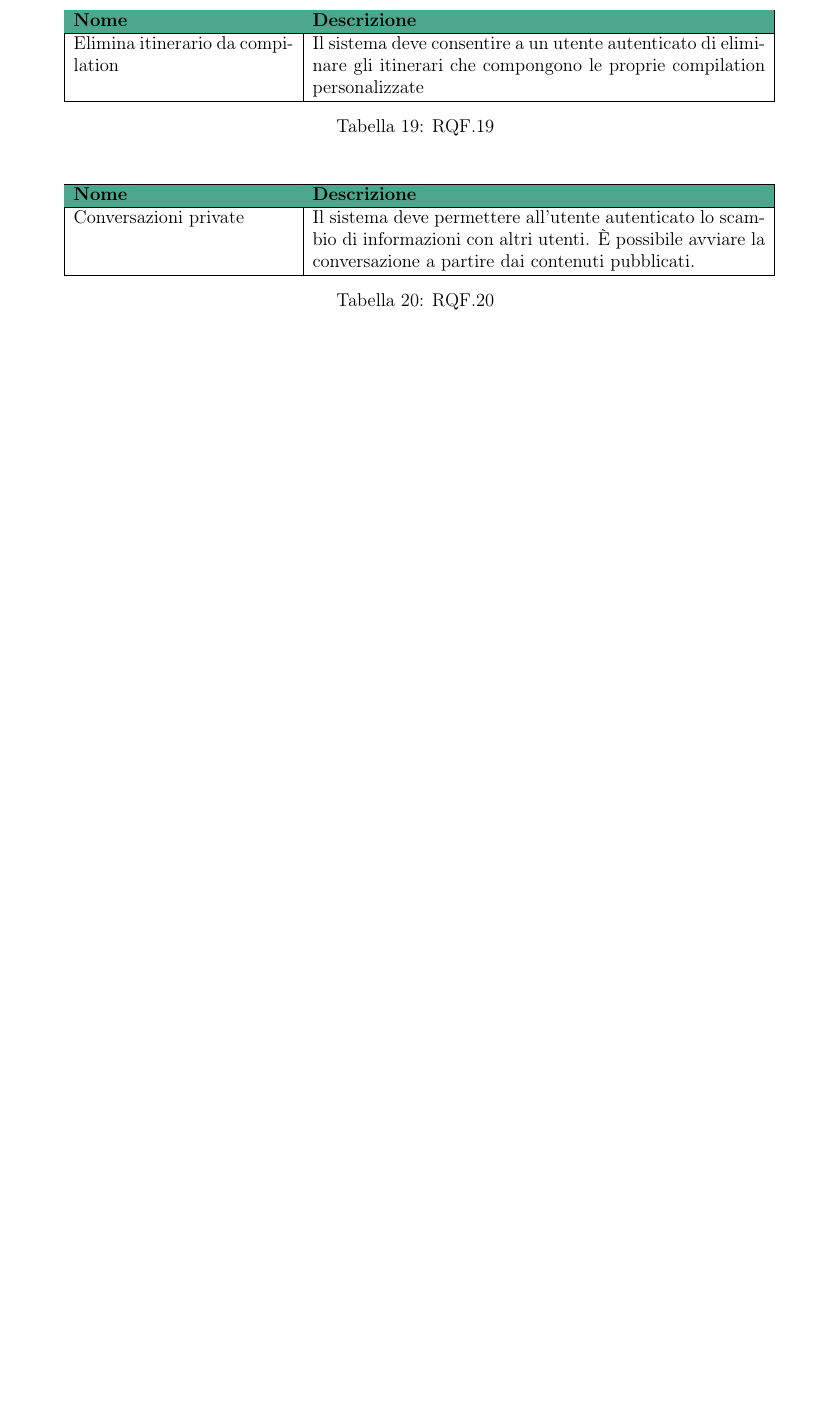
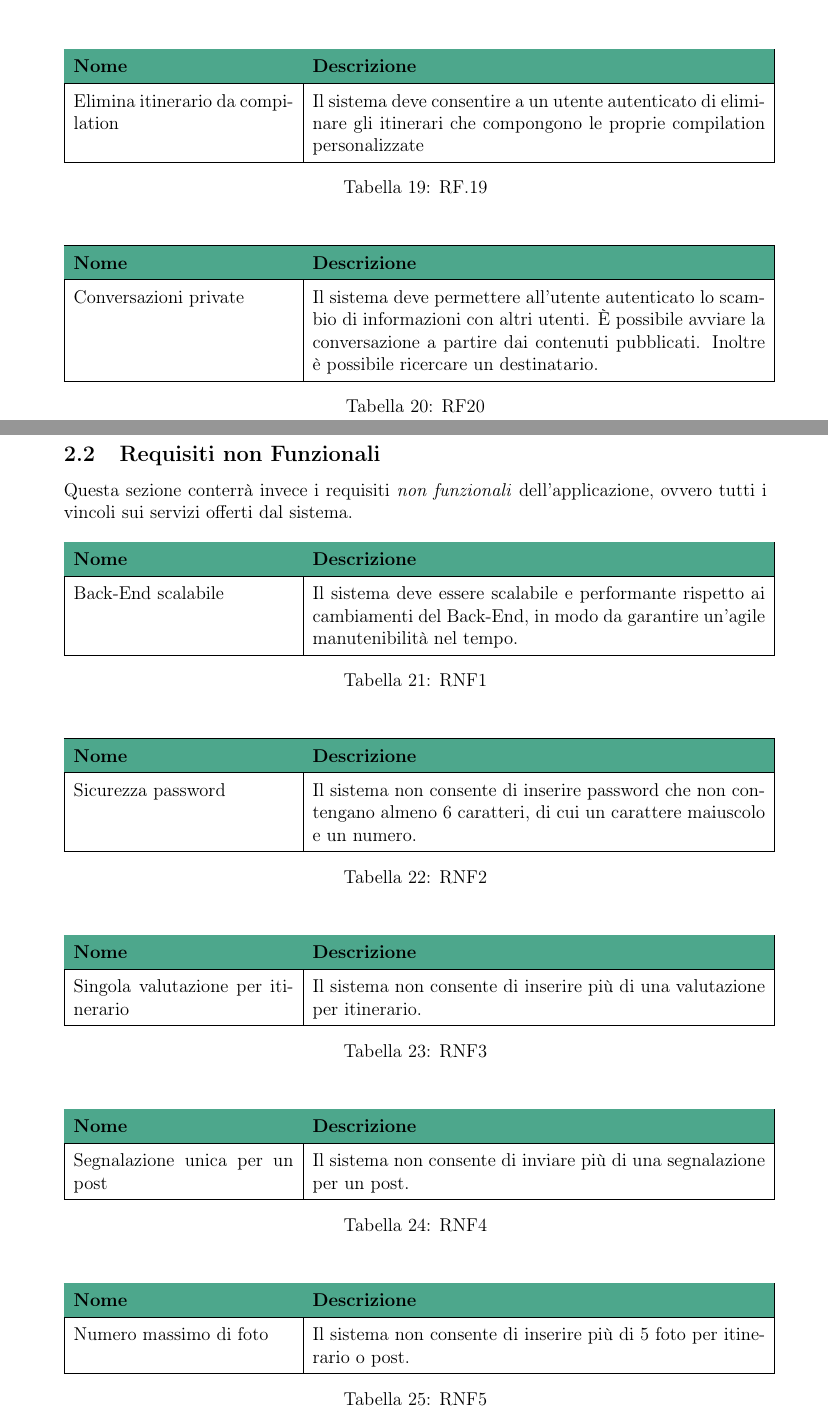
Before and after one commit to archer-65/natour-2122, a LaTeX document (docs/latex/main.tex): part of page 7 of 7 before the commit and two parts of pages 7 and 8 of 9 after it, the two joined at a grey line, cut so that both start at the same text, the shorter picture padded with empty space. Compiled offline with pdfLaTeX.

Commit message:
Inseriti requisiti non funzionali e di dominio. Template per Cockburn nel file .cls
Co-Authored-By: Bianca-Chehade <78654296+Bianca-Chehade@users.noreply.github.com>
Co-Authored-By: Random_Leviathan <74977887+Random-Leviathan890@users.noreply.github.com>

```diff
--- a/docs/latex/main.tex
+++ b/docs/latex/main.tex
@@ -2,6 +2,13 @@
 \usepackage{lipsum}
 \usepackage{tabularx}
 \usepackage[table]{xcolor}
+\usepackage{multirow}
+\usepackage{float}
+
+%\newcolumntype{a}{>{\columncolor{PineGreen!70}}l}
+
+\def\arraystretch{1.5}
+
 \title{Documentazione IngSW} %Titolo
 
 \begin{document}
@@ -363,7 +370,7 @@ Mattia \textsc{Rossi} N86003211} %Nome studenti
 			compilation personalizzate \\
 			\hline
 		\end{tabular}
-		\caption{RQF.18}
+		\caption{RF.18}
 		\label{table:18}
 	\end{table}
 
@@ -378,7 +385,7 @@ Mattia \textsc{Rossi} N86003211} %Nome studenti
 			che compongono le proprie compilation personalizzate \\
 			\hline
 		\end{tabular}
-		\caption{RQF.19}
+		\caption{RF.19}
 		\label{table:19}
 	\end{table}
 
@@ -390,10 +397,90 @@ Mattia \textsc{Rossi} N86003211} %Nome studenti
 			\textbf{Nome} & \textbf{Descrizione} \\
 			\hline
 			Conversazioni private & Il sistema deve permettere all'utente autenticato lo scambio di informazioni con altri utenti.
-			È possibile avviare la conversazione a partire dai contenuti pubblicati. \\
+			È possibile avviare la conversazione a partire dai contenuti pubblicati. Inoltre è possibile ricercare un destinatario. \\
 			\hline
 		\end{tabular}
-		\caption{RQF.20}
+		\caption{RF20}
 		\label{table:20}
 	\end{table}
 
+	\newpage
+
+	\subsection{Requisiti non Funzionali}
+	Questa sezione conterrà invece i requisiti \textit{non funzionali} dell'applicazione, ovvero tutti i vincoli sui servizi offerti dal sistema.
+
+	\begin{table}[H]
+		\centering
+		\begin{tabular}{ |p{5cm}|p{10.3cm}| }
+			\hline
+			\rowcolor{PineGreen!70}
+			\textbf{Nome} & \textbf{Descrizione} \\
+			\hline
+			Back-End scalabile & Il sistema deve essere scalabile e performante rispetto ai cambiamenti del Back-End,
+			in modo da garantire un'agile manutenibilità nel tempo. \\
+			\hline
+		\end{tabular}
+		\caption{RNF1}
+		\label{table:21}
+	\end{table}
+
+	\begin{table}[H]
+		\centering
+		\begin{tabular}{ |p{5cm}|p{10.3cm}| }
+			\hline
+			\rowcolor{PineGreen!70}
+			\textbf{Nome} & \textbf{Descrizione} \\
+			\hline
+			Sicurezza password & Il sistema non consente di inserire password che non contengano
+			almeno 6 caratteri, di cui un carattere maiuscolo e un numero.\\
+			\hline
+		\end{tabular}
+		\caption{RNF2}
+		\label{table:22}
+	\end{table}
+
+
+	\begin{table}[H]
+		\centering
+		\begin{tabular}{ |p{5cm}|p{10.3cm}| }
+			\hline
+			\rowcolor{PineGreen!70}
+			\textbf{Nome} & \textbf{Descrizione} \\
+			\hline
+			Singola valutazione per itinerario & Il sistema non consente di inserire più di una valutazione
+			per itinerario. \\
+			\hline
+		\end{tabular}
+		\caption{RNF3}
+		\label{table:23}
+	\end{table}
+
+	\begin{table}[H]
+		\centering
+		\begin{tabular}{ |p{5cm}|p{10.3cm}| }
+			\hline
+			\rowcolor{PineGreen!70}
+			\textbf{Nome} & \textbf{Descrizione} \\
+			\hline
+			Segnalazione unica per un post & Il sistema non consente di inviare più di una segnalazione per un post. \\
+			\hline
+		\end{tabular}
+		\caption{RNF4}
+		\label{table:24}
+	\end{table}
+
+	\begin{table}[H]
+		\centering
+		\begin{tabular}{ |p{5cm}|p{10.3cm}| }
+			\hline
+			\rowcolor{PineGreen!70}
+			\textbf{Nome} & \textbf{Descrizione} \\
+			\hline
+			Numero massimo di foto & Il sistema non consente di inserire più di 5 foto per itinerario o post. \\
+			\hline
+		\end{tabular}
+		\caption{RNF5}
+		\label{table:25}
+	\end{table}
+
+	\newpage
```
Also changed, not shown: docs/latex/natourDoc.cls (+36 -0 lines), docs/latex/main.tex (77 more changed lines).
